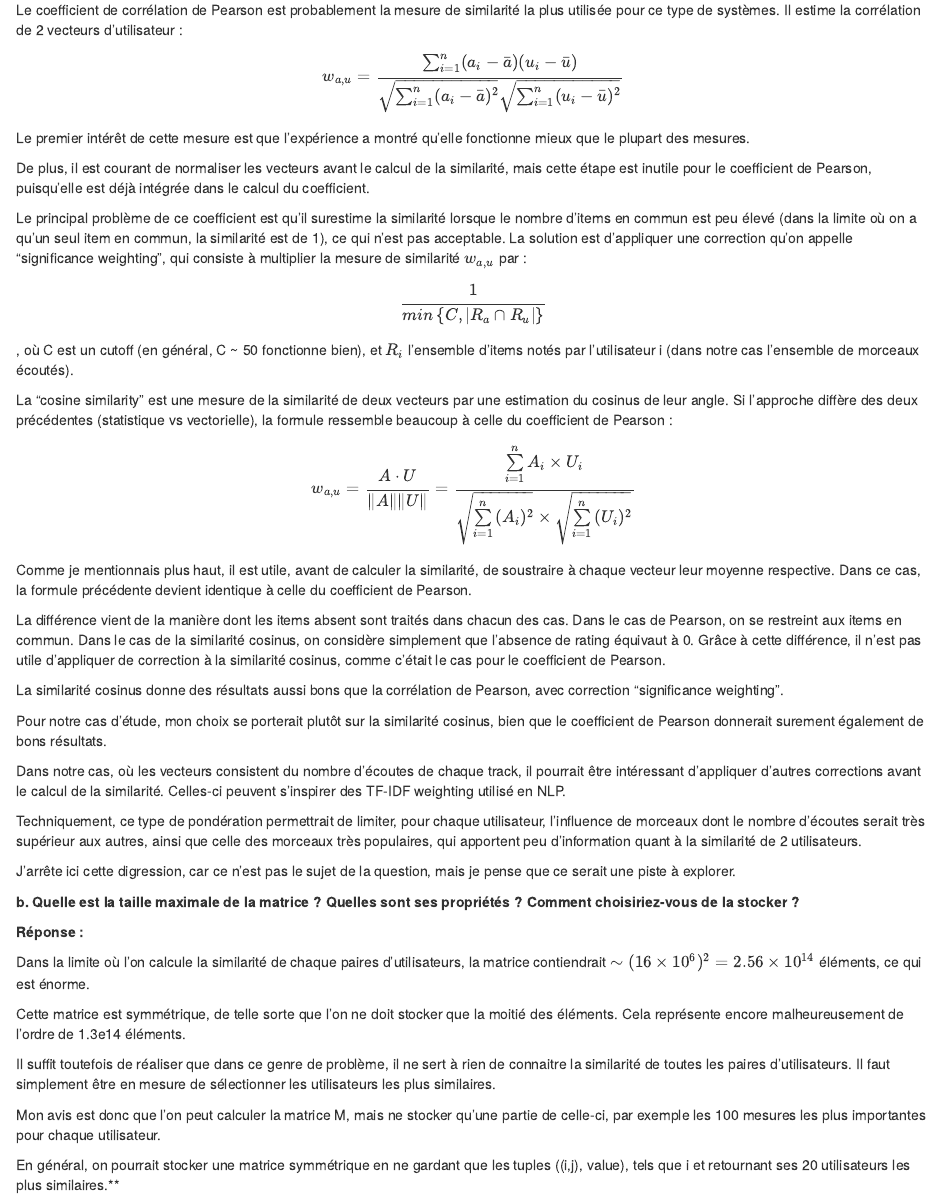
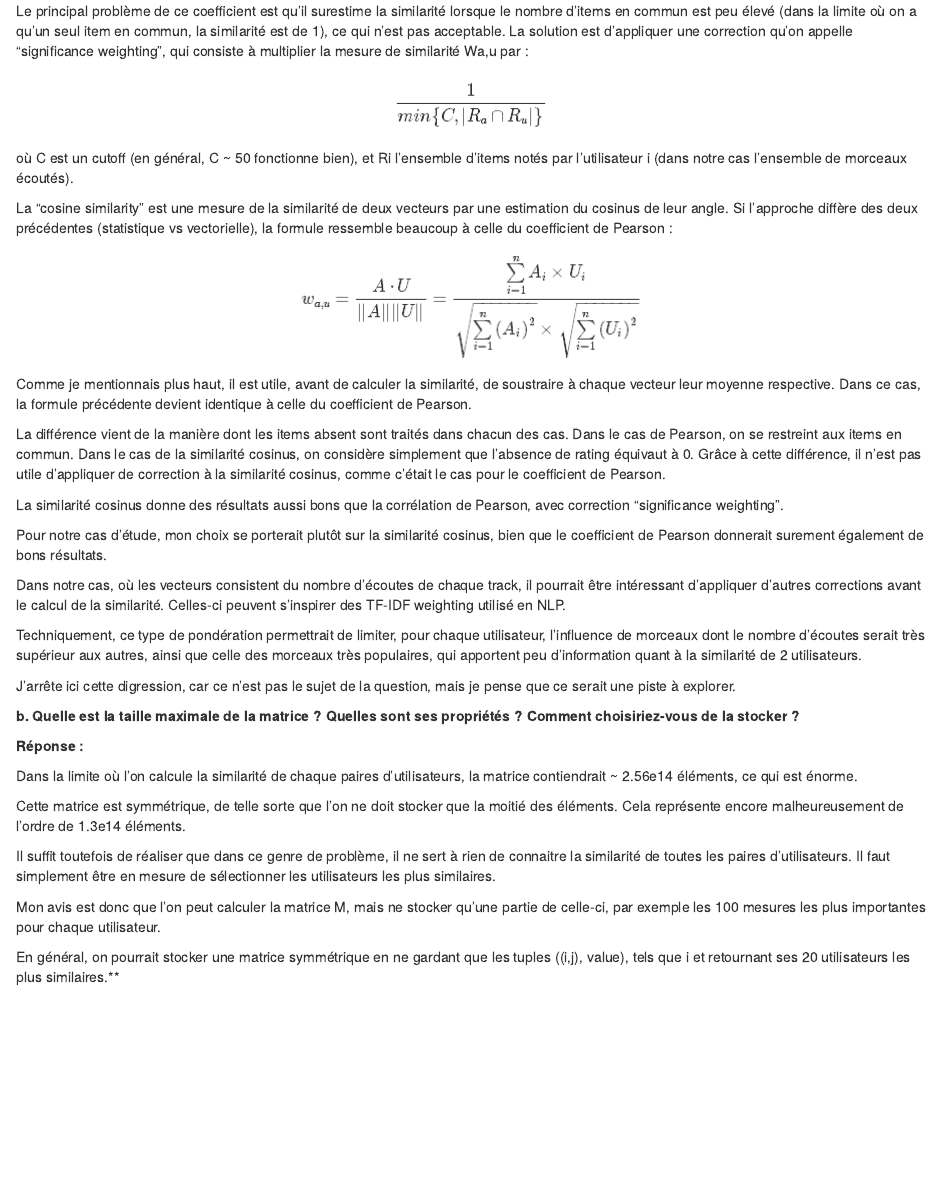
Before and after one commit to KPayet/DeezerTestTechnique, an R Markdown document (README.Rmd): the page in a window 1100 px wide, from 5100 px down before the commit and from 5320 px down after it. The pictures show the output file README.html that the author committed with the source, opened offline.

Commit message:
added new images

```diff
--- a/README.Rmd
+++ b/README.Rmd
@@ -110,19 +110,21 @@ Pour ce qui est de la première (Jaccard similarity), elle est surtout utile qua
 
 Le coefficient de corrélation de Pearson est probablement la mesure de similarité la plus utilisée pour ce type de systèmes. Il estime la corrélation de 2 vecteurs d'utilisateur :
 
-$$ w_{a,u} =\frac{\sum ^n _{i=1}(a_i - \bar{a})(u_i - \bar{u})}{\sqrt{\sum ^n _{i=1}(a_i - \bar{a})^2} \sqrt{\sum ^n _{i=1}(u_i - \bar{u})^2}} $$
+![](./img/formule1.PNG)
 
 Le premier intérêt de cette mesure est que l'expérience a montré qu'elle fonctionne mieux que le plupart des mesures.
 
 De plus, il est courant de normaliser les vecteurs avant le calcul de la similarité, mais cette étape est inutile pour le coefficient de Pearson, puisqu'elle est déjà intégrée dans le calcul du coefficient.
 
-Le principal problème de ce coefficient est qu'il surestime la similarité lorsque le nombre d'items en commun est peu élevé (dans la limite où on a qu'un seul item en commun, la similarité est de 1), ce qui n'est pas acceptable. La solution est d'appliquer une correction qu'on appelle "significance weighting", qui consiste à multiplier la mesure de similarité $w_{a,u}$ par :
+Le principal problème de ce coefficient est qu'il surestime la similarité lorsque le nombre d'items en commun est peu élevé (dans la limite où on a qu'un seul item en commun, la similarité est de 1), ce qui n'est pas acceptable. La solution est d'appliquer une correction qu'on appelle "significance weighting", qui consiste à multiplier la mesure de similarité Wa,u par :
 
-$$ \frac{1}{min\left\{ C, \left| R_a \cap R_u \right| \right\}} $$, où C est un cutoff (en général, C ~ 50 fonctionne bien), et $R_i$ l'ensemble d'items notés par l'utilisateur i (dans notre cas l'ensemble de morceaux écoutés).
+![](./img/formule2.PNG)
+
+où C est un cutoff (en général, C ~ 50 fonctionne bien), et Ri l'ensemble d'items notés par l'utilisateur i (dans notre cas l'ensemble de morceaux écoutés).
 
 La "cosine similarity" est une mesure de la similarité de deux vecteurs par une estimation du cosinus de leur angle. Si l'approche diffère des deux précédentes (statistique vs vectorielle), la formule ressemble beaucoup à celle du coefficient de Pearson :
 
-$$ w_{a,u} = {A \cdot U \over \|A\| \|U\|} = \frac{ \sum\limits_{i=1}^{n}{A_i \times U_i} }{ \sqrt{\sum\limits_{i=1}^{n}{(A_i)^2}} \times \sqrt{\sum\limits_{i=1}^{n}{(U_i)^2}} } $$
+![](./img/formule3.PNG)
 
 Comme je mentionnais plus haut, il est utile, avant de calculer la similarité, de soustraire à chaque vecteur leur moyenne respective. Dans ce cas, la formule précédente devient identique à celle du coefficient de Pearson.
 
@@ -142,7 +144,7 @@ J'arrête ici cette digression, car ce n'est pas le sujet de la question, mais j
 
 **Réponse :**
 
-Dans la limite où l'on calcule la similarité de chaque paires d'utilisateurs, la matrice contiendrait $\sim (16\times 10^6)^2 = 2.56\times 10^{14}$ éléments, ce qui est énorme.
+Dans la limite où l'on calcule la similarité de chaque paires d'utilisateurs, la matrice contiendrait ~ 2.56e14 éléments, ce qui est énorme.
 
 Cette matrice est symmétrique, de telle sorte que l'on ne doit stocker que la moitié des éléments. Cela représente encore malheureusement de l'ordre de 1.3e14 éléments.
 
```
Also changed, not shown: README.html, README.md, img/formule1.PNG (added), img/formule2.PNG (added), img/formule3.PNG (added).
